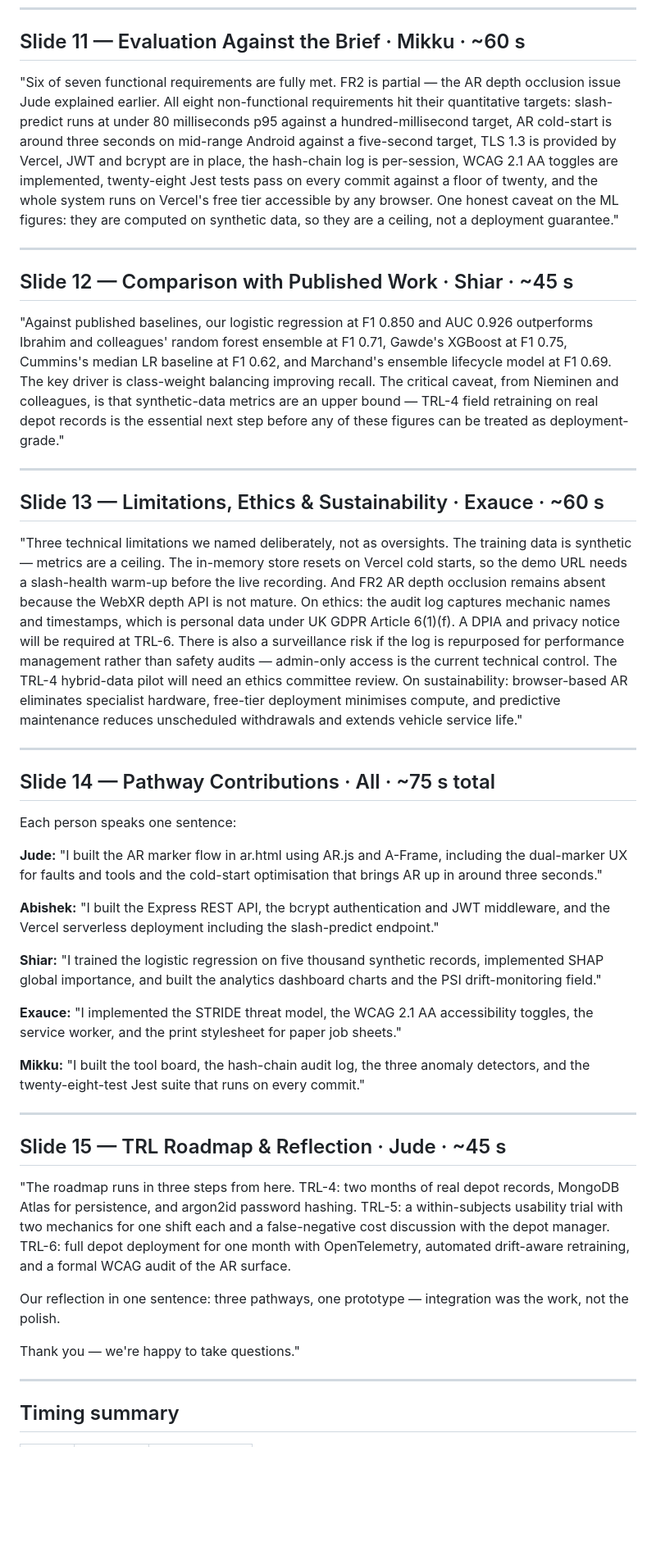
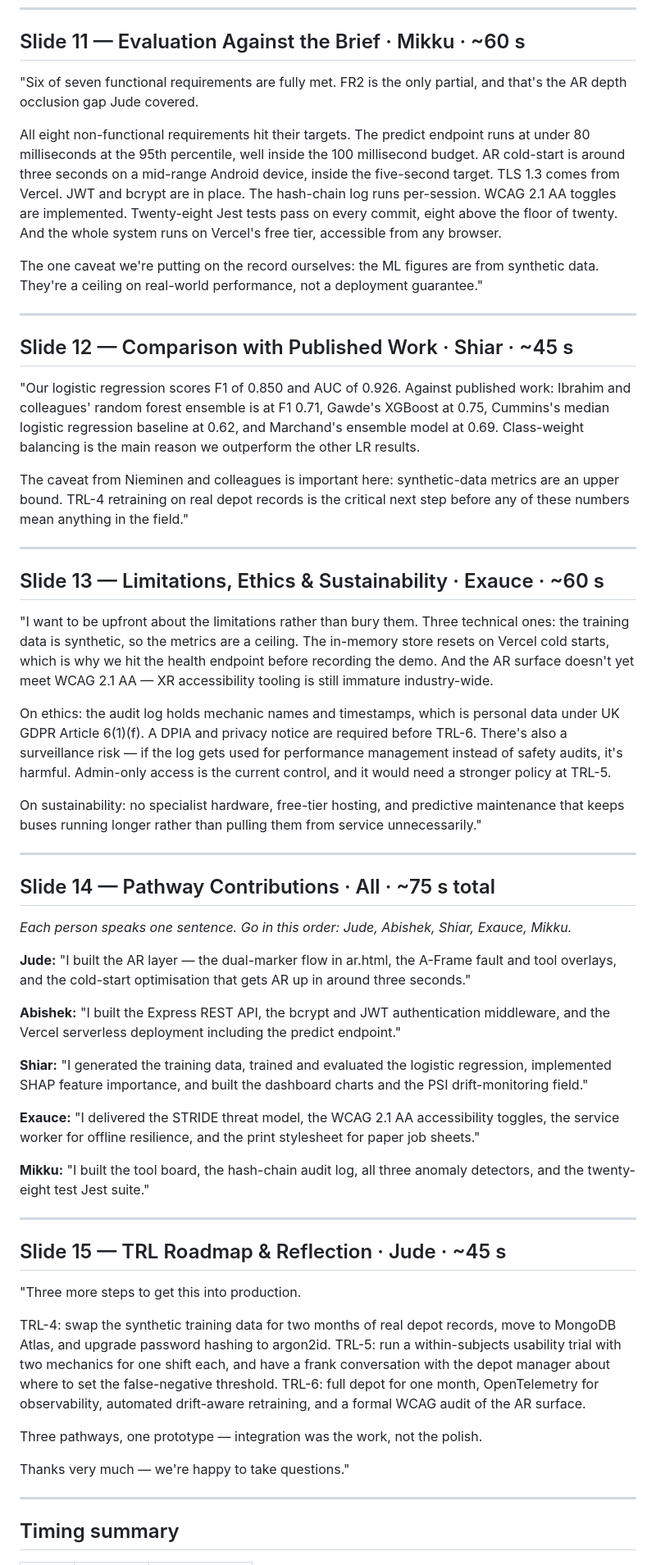
Before and after one commit to mou74-sudo/Theback2, a Markdown page: PresentationScript.md, the part around one of its changes. Shown at 82% size. GitHub-like rendering; blank space fills up the shorter version.

```diff
--- a/PresentationScript.md
+++ b/PresentationScript.md
@@ -76,45 +126,57 @@ The headline ML metrics are F1 of 0.850, AUC-ROC of 0.926 against a random basel
 
 ## Slide 11 — Evaluation Against the Brief · Mikku · ~60 s
 
-"Six of seven functional requirements are fully met. FR2 is partial — the AR depth occlusion issue Jude explained earlier. All eight non-functional requirements hit their quantitative targets: slash-predict runs at under 80 milliseconds p95 against a hundred-millisecond target, AR cold-start is around three seconds on mid-range Android against a five-second target, TLS 1.3 is provided by Vercel, JWT and bcrypt are in place, the hash-chain log is per-session, WCAG 2.1 AA toggles are implemented, twenty-eight Jest tests pass on every commit against a floor of twenty, and the whole system runs on Vercel's free tier accessible by any browser. One honest caveat on the ML figures: they are computed on synthetic data, so they are a ceiling, not a deployment guarantee."
+"Six of seven functional requirements are fully met. FR2 is the only partial, and that's the AR depth occlusion gap Jude covered.
+
+All eight non-functional requirements hit their targets. The predict endpoint runs at under 80 milliseconds at the 95th percentile, well inside the 100 millisecond budget. AR cold-start is around three seconds on a mid-range Android device, inside the five-second target. TLS 1.3 comes from Vercel. JWT and bcrypt are in place. The hash-chain log runs per-session. WCAG 2.1 AA toggles are implemented. Twenty-eight Jest tests pass on every commit, eight above the floor of twenty. And the whole system runs on Vercel's free tier, accessible from any browser.
+
+The one caveat we're putting on the record ourselves: the ML figures are from synthetic data. They're a ceiling on real-world performance, not a deployment guarantee."
 
 ---
 
 ## Slide 12 — Comparison with Published Work · Shiar · ~45 s
 
-"Against published baselines, our logistic regression at F1 0.850 and AUC 0.926 outperforms Ibrahim and colleagues' random forest ensemble at F1 0.71, Gawde's XGBoost at F1 0.75, Cummins's median LR baseline at F1 0.62, and Marchand's ensemble lifecycle model at F1 0.69. The key driver is class-weight balancing improving recall. The critical caveat, from Nieminen and colleagues, is that synthetic-data metrics are an upper bound — TRL-4 field retraining on real depot records is the essential next step before any of these figures can be treated as deployment-grade."
+"Our logistic regression scores F1 of 0.850 and AUC of 0.926. Against published work: Ibrahim and colleagues' random forest ensemble is at F1 0.71, Gawde's XGBoost at 0.75, Cummins's median logistic regression baseline at 0.62, and Marchand's ensemble model at 0.69. Class-weight balancing is the main reason we outperform the other LR results.
+
+The caveat from Nieminen and colleagues is important here: synthetic-data metrics are an upper bound. TRL-4 retraining on real depot records is the critical next step before any of these numbers mean anything in the field."
 
 ---
 
 ## Slide 13 — Limitations, Ethics & Sustainability · Exauce · ~60 s
 
-"Three technical limitations we named deliberately, not as oversights. The training data is synthetic — metrics are a ceiling. The in-memory store resets on Vercel cold starts, so the demo URL needs a slash-health warm-up before the live recording. And FR2 AR depth occlusion remains absent because the WebXR depth API is not mature. On ethics: the audit log captures mechanic names and timestamps, which is personal data under UK GDPR Article 6(1)(f). A DPIA and privacy notice will be required at TRL-6. There is also a surveillance risk if the log is repurposed for performance management rather than safety audits — admin-only access is the current technical control. The TRL-4 hybrid-data pilot will need an ethics committee review. On sustainability: browser-based AR eliminates specialist hardware, free-tier deployment minimises compute, and predictive maintenance reduces unscheduled withdrawals and extends vehicle service life."
+"I want to be upfront about the limitations rather than bury them. Three technical ones: the training data is synthetic, so the metrics are a ceiling. The in-memory store resets on Vercel cold starts, which is why we hit the health endpoint before recording the demo. And the AR surface doesn't yet meet WCAG 2.1 AA — XR accessibility tooling is still immature industry-wide.
+
+On ethics: the audit log holds mechanic names and timestamps, which is personal data under UK GDPR Article 6(1)(f). A DPIA and privacy notice are required before TRL-6. There's also a surveillance risk — if the log gets used for performance management instead of safety audits, it's harmful. Admin-only access is the current control, and it would need a stronger policy at TRL-5.
+
+On sustainability: no specialist hardware, free-tier hosting, and predictive maintenance that keeps buses running longer rather than pulling them from service unnecessarily."
 
 ---
 
 ## Slide 14 — Pathway Contributions · All · ~75 s total
 
-Each person speaks one sentence:
+*Each person speaks one sentence. Go in this order: Jude, Abishek, Shiar, Exauce, Mikku.*
 
-**Jude:** "I built the AR marker flow in ar.html using AR.js and A-Frame, including the dual-marker UX for faults and tools and the cold-start optimisation that brings AR up in around three seconds."
+**Jude:** "I built the AR layer — the dual-marker flow in ar.html, the A-Frame fault and tool overlays, and the cold-start optimisation that gets AR up in around three seconds."
 
-**Abishek:** "I built the Express REST API, the bcrypt authentication and JWT middleware, and the Vercel serverless deployment including the slash-predict endpoint."
+**Abishek:** "I built the Express REST API, the bcrypt and JWT authentication middleware, and the Vercel serverless deployment including the predict endpoint."
 
-**Shiar:** "I trained the logistic regression on five thousand synthetic records, implemented SHAP global importance, and built the analytics dashboard charts and the PSI drift-monitoring field."
+**Shiar:** "I generated the training data, trained and evaluated the logistic regression, implemented SHAP feature importance, and built the dashboard charts and the PSI drift-monitoring field."
 
-**Exauce:** "I implemented the STRIDE threat model, the WCAG 2.1 AA accessibility toggles, the service worker, and the print stylesheet for paper job sheets."
+**Exauce:** "I delivered the STRIDE threat model, the WCAG 2.1 AA accessibility toggles, the service worker for offline resilience, and the print stylesheet for paper job sheets."
 
-**Mikku:** "I built the tool board, the hash-chain audit log, the three anomaly detectors, and the twenty-eight-test Jest suite that runs on every commit."
+**Mikku:** "I built the tool board, the hash-chain audit log, all three anomaly detectors, and the twenty-eight test Jest suite."
 
 ---
 
 ## Slide 15 — TRL Roadmap & Reflection · Jude · ~45 s
 
-"The roadmap runs in three steps from here. TRL-4: two months of real depot records, MongoDB Atlas for persistence, and argon2id password hashing. TRL-5: a within-subjects usability trial with two mechanics for one shift each and a false-negative cost discussion with the depot manager. TRL-6: full depot deployment for one month with OpenTelemetry, automated drift-aware retraining, and a formal WCAG audit of the AR surface.
+"Three more steps to get this into production.
 
-Our reflection in one sentence: three pathways, one prototype — integration was the work, not the polish.
+TRL-4: swap the synthetic training data for two months of real depot records, move to MongoDB Atlas, and upgrade password hashing to argon2id. TRL-5: run a within-subjects usability trial with two mechanics for one shift each, and have a frank conversation with the depot manager about where to set the false-negative threshold. TRL-6: full depot for one month, OpenTelemetry for observability, automated drift-aware retraining, and a formal WCAG audit of the AR surface.
 
-Thank you — we're happy to take questions."
+Three pathways, one prototype — integration was the work, not the polish.
+
+Thanks very much — we're happy to take questions."
 
 ---
 
```
Also changed, not shown: other parts of PresentationScript.md (+73 -22 lines).
